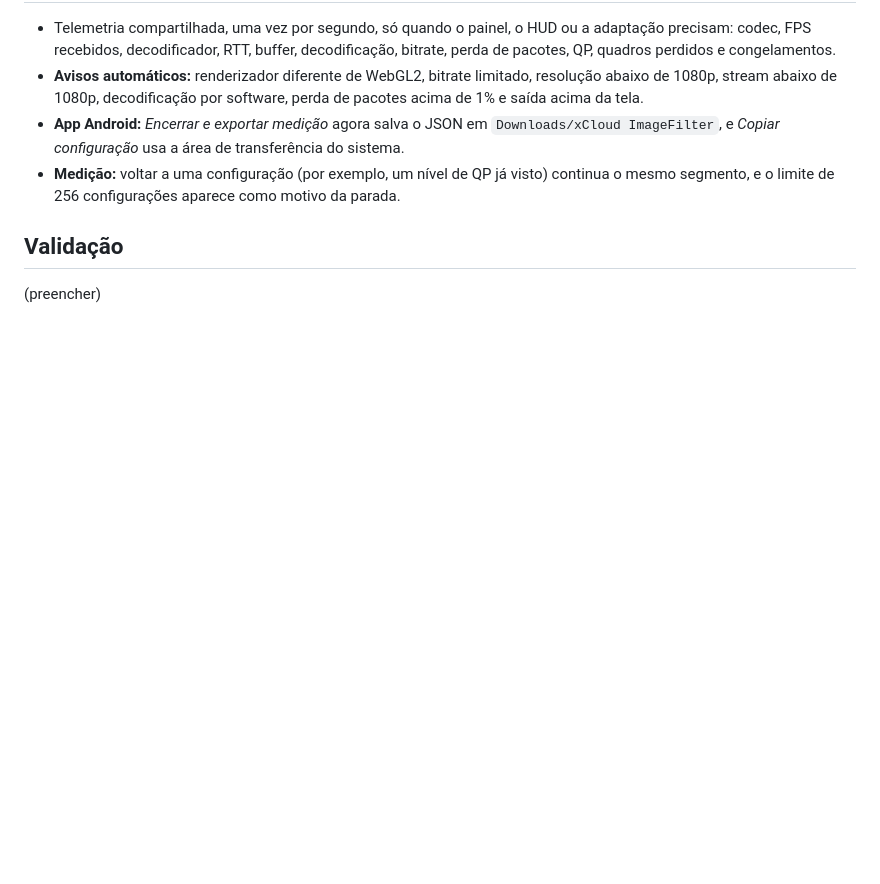
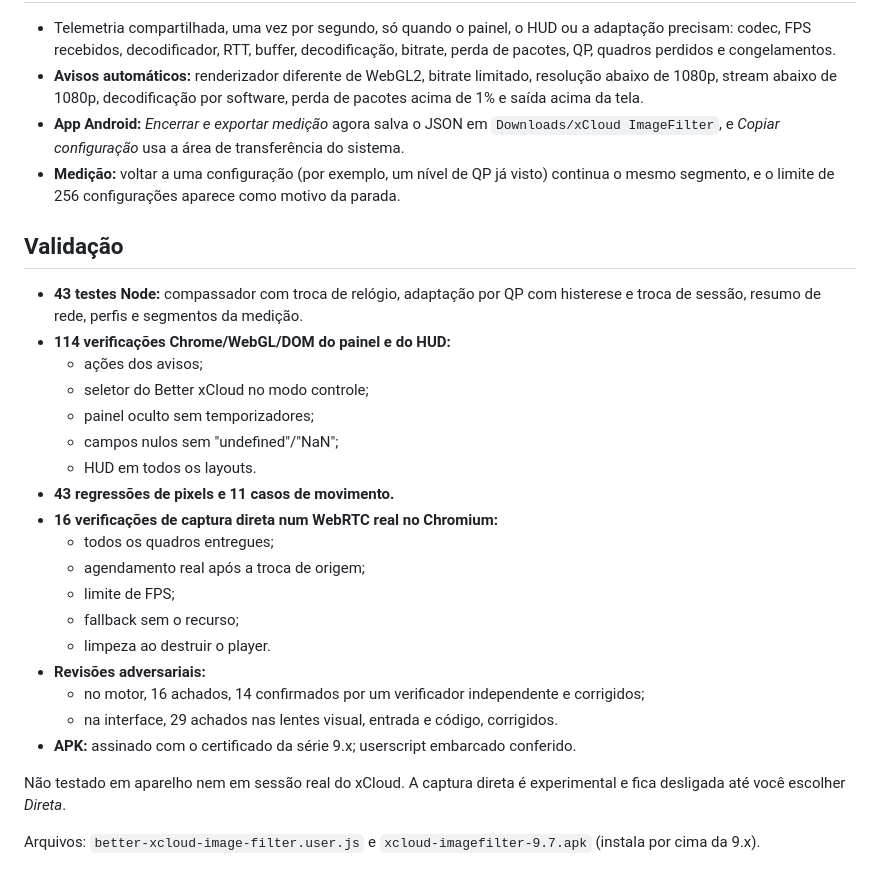
Before and after one commit to MatheusDourado/upscale_image_ai_xcloud, a Markdown page: docs/release-v9.7.md, the part around the change. GitHub-like rendering; blank space fills up the shorter version.

Commit message:
docs: v9.7 validation notes
Co-Authored-By: Claude Opus 5.5 <noreply@anthropic.com>
Claude-Session: https://claude.ai/code/session_01T4qY95hoLzs5j1XFKiGGkC

```diff
--- a/docs/release-v9.7.md
+++ b/docs/release-v9.7.md
@@ -61,4 +61,25 @@ A interface passou por três revisões (visual, entrada e código), com 29 achad
 
 ## Validação
 
-(preencher)
+- **43 testes Node:** compassador com troca de relógio, adaptação por QP com histerese e troca de sessão, resumo de rede, perfis e segmentos da medição.
+- **114 verificações Chrome/WebGL/DOM do painel e do HUD:**
+  - ações dos avisos;
+  - seletor do Better xCloud no modo controle;
+  - painel oculto sem temporizadores;
+  - campos nulos sem "undefined"/"NaN";
+  - HUD em todos os layouts.
+- **43 regressões de pixels e 11 casos de movimento.**
+- **16 verificações de captura direta num WebRTC real no Chromium:**
+  - todos os quadros entregues;
+  - agendamento real após a troca de origem;
+  - limite de FPS;
+  - fallback sem o recurso;
+  - limpeza ao destruir o player.
+- **Revisões adversariais:**
+  - no motor, 16 achados, 14 confirmados por um verificador independente e corrigidos;
+  - na interface, 29 achados nas lentes visual, entrada e código, corrigidos.
+- **APK:** assinado com o certificado da série 9.x; userscript embarcado conferido.
+
+Não testado em aparelho nem em sessão real do xCloud. A captura direta é experimental e fica desligada até você escolher *Direta*.
+
+Arquivos: `better-xcloud-image-filter.user.js` e `xcloud-imagefilter-9.7.apk` (instala por cima da 9.x).
```
